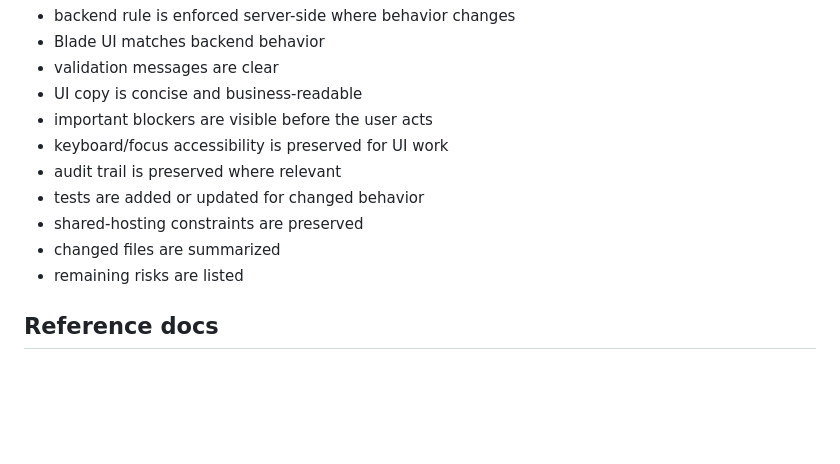
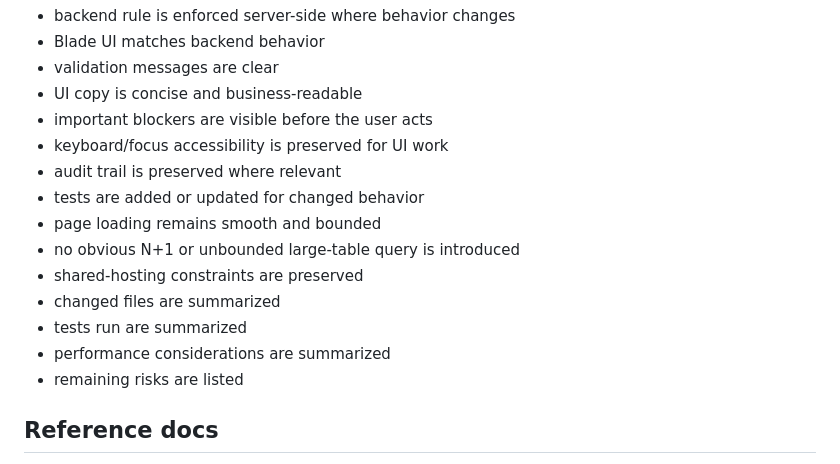
Before and after one commit to b1ackromeo/Suria-Quoteflow, a Markdown page: AGENTS.md, the part around one of its changes. Drawn GitHub-style; blank space fills up the shorter version.

```diff
--- a/AGENTS.md
+++ b/AGENTS.md
@@ -97,8 +124,12 @@ A task is complete only when:
 - keyboard/focus accessibility is preserved for UI work
 - audit trail is preserved where relevant
 - tests are added or updated for changed behavior
+- page loading remains smooth and bounded
+- no obvious N+1 or unbounded large-table query is introduced
 - shared-hosting constraints are preserved
 - changed files are summarized
+- tests run are summarized
+- performance considerations are summarized
 - remaining risks are listed
 
 ## Reference docs
```
Also changed, not shown: other parts of AGENTS.md (+33 -5 lines).
